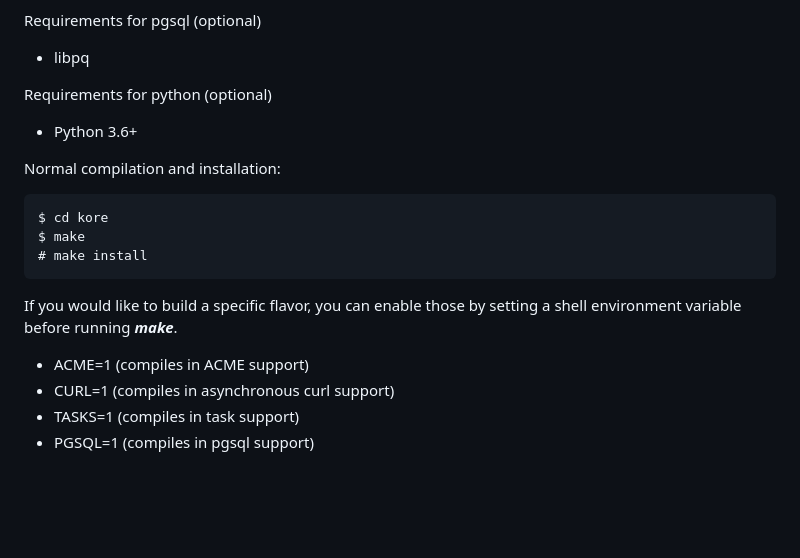
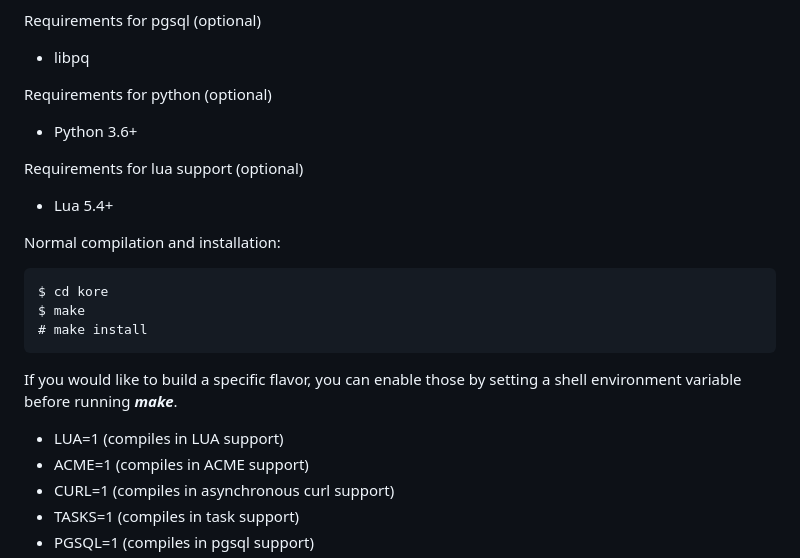
Before and after one commit to jorisvink/kore, a Markdown page: README.md, the part around the change. Drawn GitHub-style; blank space fills up the shorter version.

Commit message:
mention lua in readme

````diff
--- a/README.md
+++ b/README.md
@@ -76,6 +76,9 @@ Requirements for pgsql (optional)
 Requirements for python (optional)
 * Python 3.6+
 
+Requirements for lua support (optional)
+* Lua 5.4+
+
 Normal compilation and installation:
 
 ```
@@ -87,6 +90,7 @@ $ make
 If you would like to build a specific flavor, you can enable
 those by setting a shell environment variable before running **_make_**.
 
+* LUA=1 (compiles in LUA support)
 * ACME=1 (compiles in ACME support)
 * CURL=1 (compiles in asynchronous curl support)
 * TASKS=1 (compiles in task support)
````
